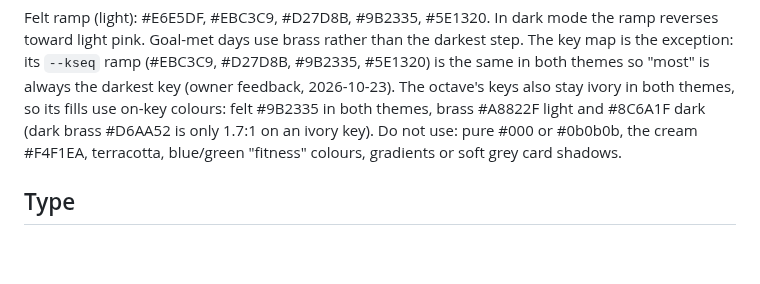
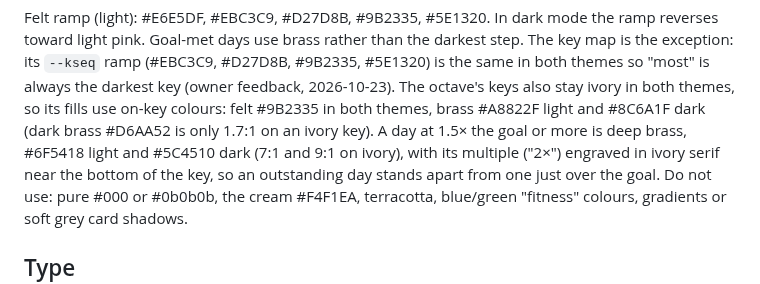
Before and after one commit to kiracih/pianotrack, a Markdown page: docs/DESIGN.md, the part around the change. Rendered like a GitHub page; blank space fills up the shorter version.

```diff
--- a/docs/DESIGN.md
+++ b/docs/DESIGN.md
@@ -30,7 +30,10 @@ reverses toward light pink. Goal-met days use brass rather than the darkest step
 `--kseq` ramp (#EBC3C9, #D27D8B, #9B2335, #5E1320) is the same in both themes so "most"
 is always the darkest key (owner feedback, 2026-10-23). The octave's keys also stay ivory in
 both themes, so its fills use on-key colours: felt #9B2335 in both themes, brass #A8822F light
-and #8C6A1F dark (dark brass #D6AA52 is only 1.7:1 on an ivory key).
+and #8C6A1F dark (dark brass #D6AA52 is only 1.7:1 on an ivory key). A day at 1.5× the goal
+or more is deep brass, #6F5418 light and #5C4510 dark (7:1 and 9:1 on ivory), with its multiple
+("2×") engraved in ivory serif near the bottom of the key, so an outstanding day stands apart
+from one just over the goal.
 Do not use: pure #000 or #0b0b0b, the cream #F4F1EA, terracotta, blue/green "fitness"
 colours, gradients or soft grey card shadows.
 
```
Also changed, not shown: README.md (+3 -3 lines), docs/backup.png, docs/dashboard.png, docs/keys.png, docs/replay.png, docs/session.png, docs/week-card.png, 5 other files.
